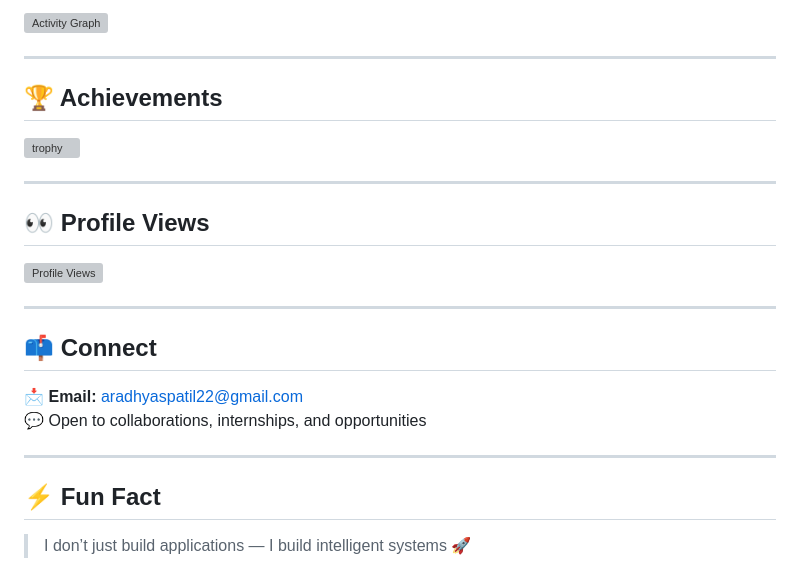
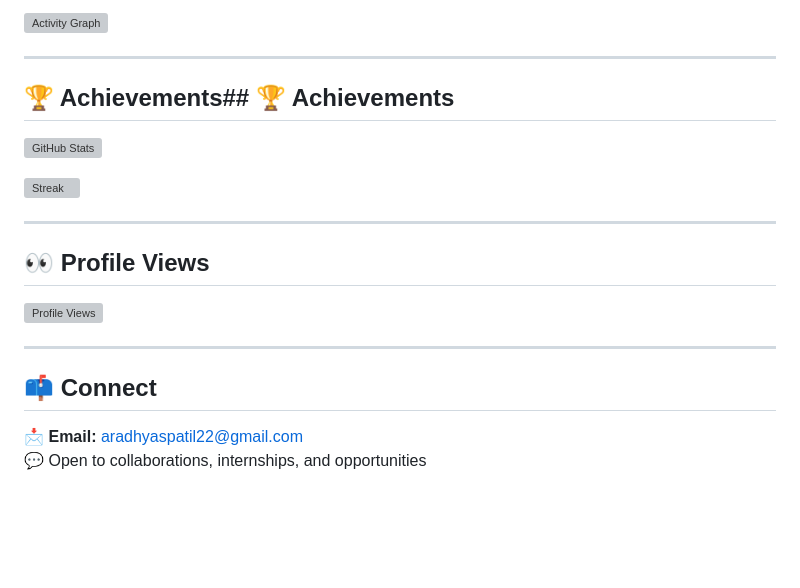
Before and after one commit to AradhyaPatil/AradhyaPatil, a Markdown page: README.md, the part around the change. Rendered like a GitHub page; blank space fills up the shorter version; grey boxes are pictures that could not be loaded.

Commit message:
Update README with achievements and stats
Removed Fun Fact section and added GitHub Stats and Streak images.

```diff
--- a/README.md
+++ b/README.md
@@ -71,8 +71,11 @@ I’m a Full Stack Developer focused on building scalable, user-centric applicat
 
 ---
 
-## 🏆 Achievements
-![trophy](https://github-profile-trophy.vercel.app/?username=AradhyaPatil&theme=tokyonight)
+## 🏆 Achievements## 🏆 Achievements
+
+![GitHub Stats](https://github-readme-stats.vercel.app/api?username=AradhyaPatil&show_icons=true&theme=tokyonight)
+
+![Streak](https://github-readme-streak-stats.herokuapp.com/?user=AradhyaPatil&theme=tokyonight)
 
 ---
 
@@ -84,8 +87,3 @@ I’m a Full Stack Developer focused on building scalable, user-centric applicat
 ## 📫 Connect
 📩 **Email:** aradhyaspatil22@gmail.com
 💬 Open to collaborations, internships, and opportunities
-
----
-
-## ⚡ Fun Fact
-> I don’t just build applications — I build intelligent systems 🚀
```
